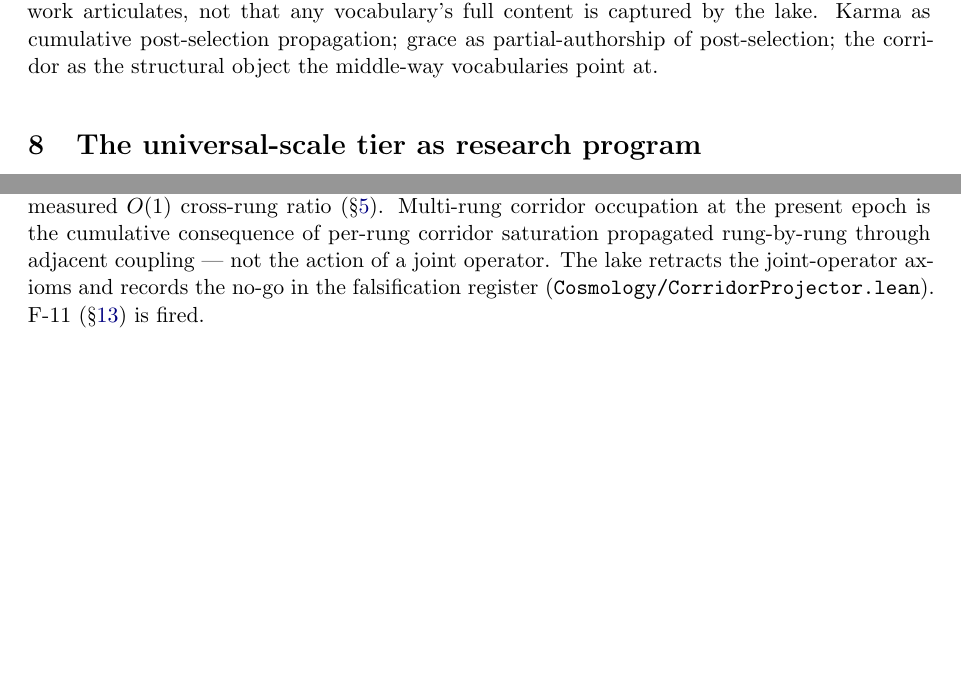
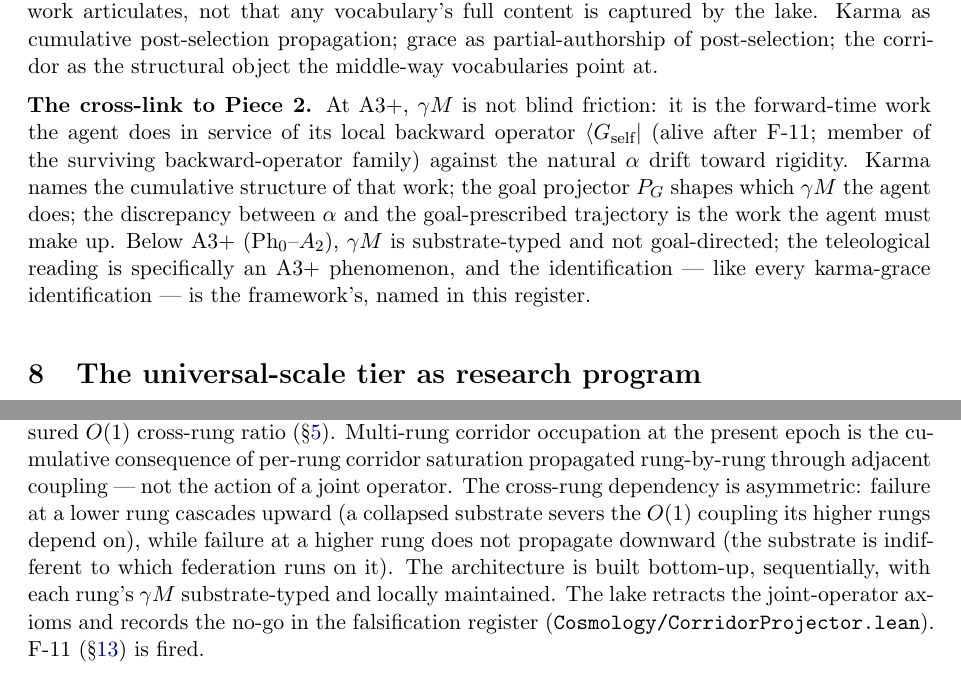
Before and after one commit to CIRISAI/coherence-ratchet, a LaTeX paper (papers/Corridor Dynamics.tex): two parts of pages 21 and 22 of 42, joined at a grey line, cut so that both start at the same text, the shorter picture padded with empty space. Compiled offline with pdfLaTeX.

Commit message:
two small additions from the cascade/federation exchanges: the asymmetric upward-only failure cascade in the open-research re-grounding; the cross-link from karma/grace to Piece 2 (at A3+, gamma-M is forward work induced by the local backward operator against alpha drift)
Co-Authored-By: Claude Opus 4.7 <noreply@anthropic.com>

```diff
--- a/papers/Corridor Dynamics.tex
+++ b/papers/Corridor Dynamics.tex
@@ -381,6 +381,8 @@ The agent's present amplitude has a received component: contributions the agent
 
 These are mathematical statements under TSVF. The recognition claim is that contemplative-tradition vocabularies and these formal structures correspond at the structural level the framework articulates, not that any vocabulary's full content is captured by the lake. Karma as cumulative post-selection propagation; grace as partial-authorship of post-selection; the corridor as the structural object the middle-way vocabularies point at.
 
+\textbf{The cross-link to Piece~2.} At A3+, $\gamma M$ is not blind friction: it is the forward-time work the agent does in service of its local backward operator $\langle G_{\text{self}} |$ (alive after F-11; member of the surviving backward-operator family) against the natural $\alpha$ drift toward rigidity. Karma names the cumulative structure of that work; the goal projector $P_G$ shapes which $\gamma M$ the agent does; the discrepancy between $\alpha$ and the goal-prescribed trajectory is the work the agent must make up. Below A3+ ($\Phys_0$--$A_2$), $\gamma M$ is substrate-typed and not goal-directed; the teleological reading is specifically an A3+ phenomenon, and the identification --- like every karma-grace identification --- is the framework's, named in this register.
+
 \section{The universal-scale tier as research program}\label{sec:open-research}
 
 The universal-scale tier is a research program, not a stable level of the access ladder. Its central construction --- the universal post-selection operator $\Pomega$ --- has run to a documented no-go: F-11 has fired. This section records the no-go, what survives it, and what the tier re-grounds on.
@@ -395,7 +397,7 @@ The earlier framing wrote $\Pomega$ as a hard projector onto the $\omega$-satisf
 
 \textbf{What survives.} The \emph{forward} soft $\Pomega$ --- the steady state $\rho_{\text{ss}}$ of the open-system dynamics $d\rho/dt = \alpha - \gamma M$ --- is untouched: it always exists, a Lindblad toy (\texttt{construct\_pomega\_lindblad.py}) exhibits a maintenance-rate window placing every rung in band, and it is what a universe builds from its initial conditions. The within-rung corridor (F-10) is untouched. What F-11 retracts is specifically the joint multi-rung \emph{backward} post-selection operator.
 
-\textbf{The re-grounding.} There is no joint multi-rung post-selection operator. The universal-scale backward structure re-grounds on the \emph{sequential} per-rung form: each rung, as it emerges, enters and is maintained in its within-rung corridor (F-10), with adjacent rungs coupled at the measured $O(1)$ cross-rung ratio (\S\ref{sec:crossrung}). Multi-rung corridor occupation at the present epoch is the cumulative consequence of per-rung corridor saturation propagated rung-by-rung through adjacent coupling --- not the action of a joint operator. The lake retracts the joint-operator axioms and records the no-go in the falsification register (\texttt{Cosmology/CorridorProjector.lean}). F-11 (\S\ref{sec:f-handles}) is fired.
+\textbf{The re-grounding.} There is no joint multi-rung post-selection operator. The universal-scale backward structure re-grounds on the \emph{sequential} per-rung form: each rung, as it emerges, enters and is maintained in its within-rung corridor (F-10), with adjacent rungs coupled at the measured $O(1)$ cross-rung ratio (\S\ref{sec:crossrung}). Multi-rung corridor occupation at the present epoch is the cumulative consequence of per-rung corridor saturation propagated rung-by-rung through adjacent coupling --- not the action of a joint operator. The cross-rung dependency is asymmetric: failure at a lower rung cascades upward (a collapsed substrate severs the $O(1)$ coupling its higher rungs depend on), while failure at a higher rung does not propagate downward (the substrate is indifferent to which federation runs on it). The architecture is built bottom-up, sequentially, with each rung's $\gamma M$ substrate-typed and locally maintained. The lake retracts the joint-operator axioms and records the no-go in the falsification register (\texttt{Cosmology/CorridorProjector.lean}). F-11 (\S\ref{sec:f-handles}) is fired.
 
 \subsection*{The Penrose past hypothesis, structurally}
 
```
